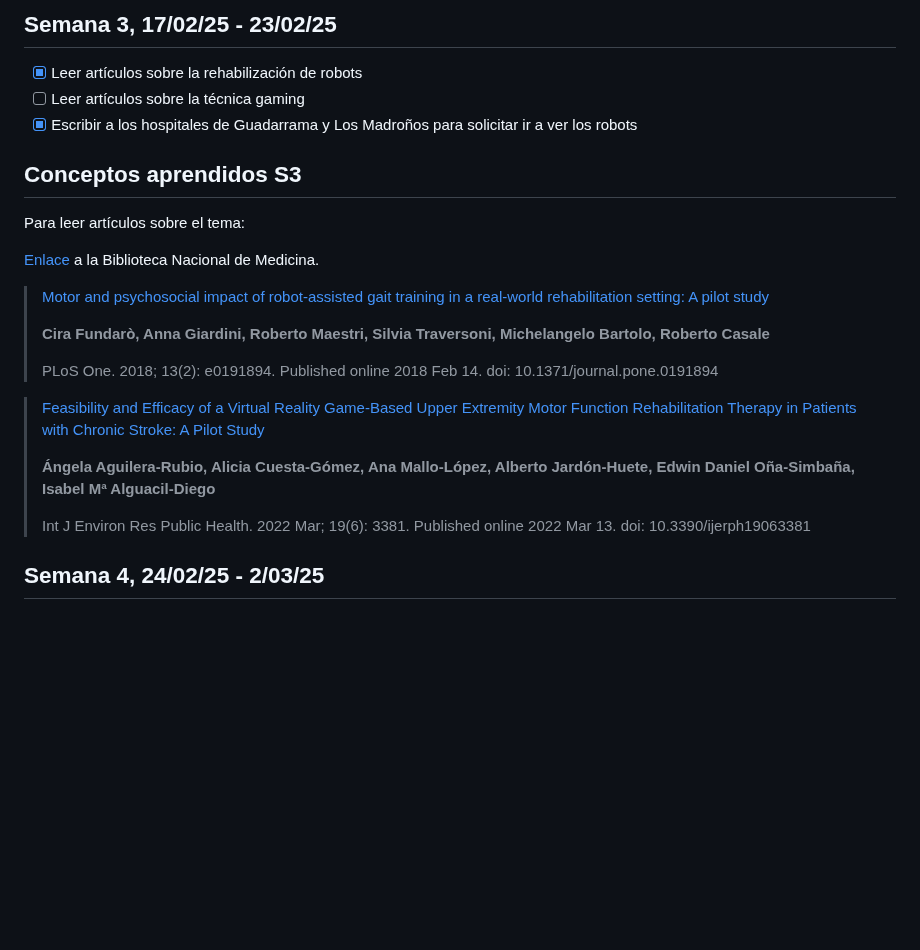
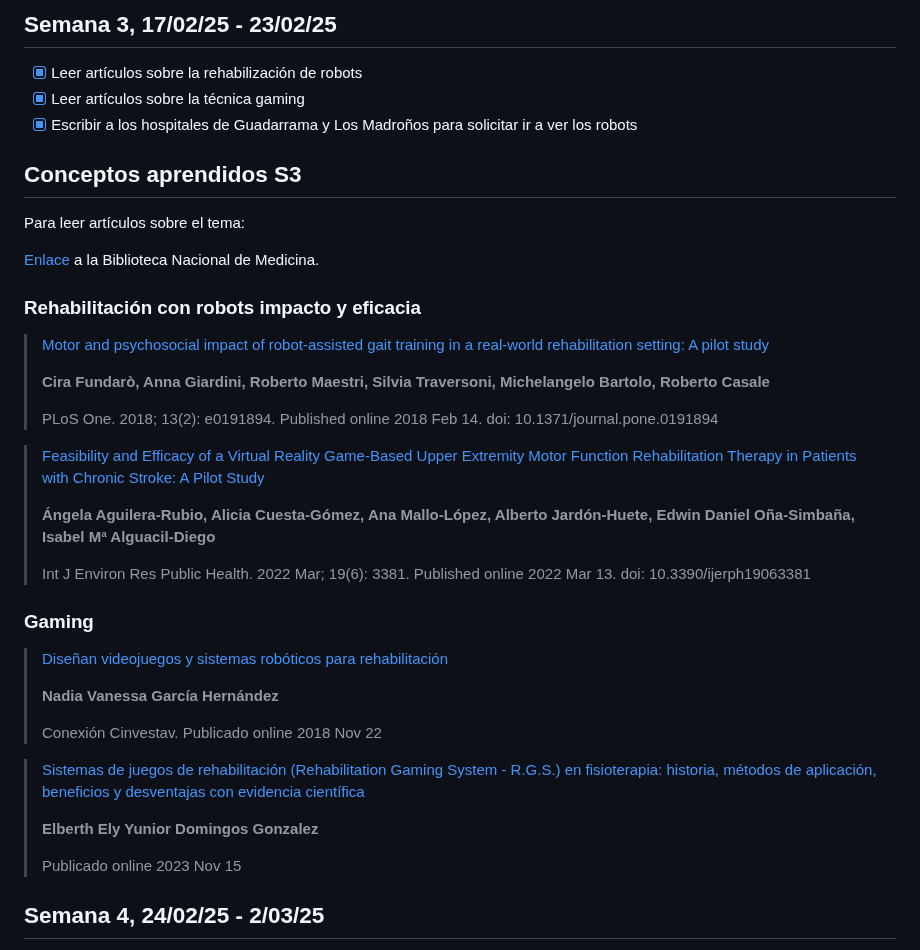
Before and after one commit to sofiaprlsd/TFG, a Markdown page: objetivos/obj_feb.md, the part around the change. Rendered like a GitHub page; blank space fills up the shorter version.

```diff
--- a/objetivos/obj_feb.md
+++ b/objetivos/obj_feb.md
@@ -77,7 +77,7 @@ Beneficios de esta técnica:
 ## Semana 3, 17/02/25 - 23/02/25
 
 - [x] Leer artículos sobre la rehabilización de robots
-- [ ] Leer artículos sobre la técnica gaming
+- [x] Leer artículos sobre la técnica gaming
 - [x] Escribir a los hospitales de Guadarrama y Los Madroños para solicitar ir a ver los robots
 
 ## Conceptos aprendidos S3
@@ -86,17 +86,35 @@ Para leer artículos sobre el tema:
 
 [Enlace](https://www.ncbi.nlm.nih.gov) a la Biblioteca Nacional de Medicina.
 
+### Rehabilitación con robots impacto y eficacia
+
 > [Motor and psychosocial impact of robot-assisted gait training in a real-world rehabilitation setting: A pilot study](https://pmc.ncbi.nlm.nih.gov/articles/PMC5812583/)
 >
 > **Cira Fundarò, Anna Giardini, Roberto Maestri, Silvia Traversoni, Michelangelo Bartolo, Roberto Casale**
 >
 > PLoS One. 2018; 13(2): e0191894. Published online 2018 Feb 14. doi: 10.1371/journal.pone.0191894
 
+
 > [Feasibility and Efficacy of a Virtual Reality Game-Based Upper Extremity Motor Function Rehabilitation Therapy in Patients with Chronic Stroke: A Pilot Study](https://pmc.ncbi.nlm.nih.gov/articles/PMC8948798/)
 >
 > **Ángela Aguilera-Rubio, Alicia Cuesta-Gómez, Ana Mallo-López, Alberto Jardón-Huete, Edwin Daniel Oña-Simbaña, Isabel Mª Alguacil-Diego**
 >
 > Int J Environ Res Public Health. 2022 Mar; 19(6): 3381. Published online 2022 Mar 13. doi: 10.3390/ijerph19063381
+
+### Gaming
+
+> [Diseñan videojuegos y sistemas robóticos para rehabilitación](https://conexion.cinvestav.mx/Publicaciones/dise241an-videojuegos-y-sistemas-rob243ticos-para-rehabilitaci243n)
+>
+> **Nadia Vanessa García Hernández**
+>
+> Conexión Cinvestav. Publicado online 2018 Nov 22
+
+
+> [Sistemas de juegos de rehabilitación (Rehabilitation Gaming System - R.G.S.) en fisioterapia: historia, métodos de aplicación, beneficios y desventajas con evidencia científica](https://www.fisiocampus.com/sistemas-de-juegos-de-rehabilitacion-rehabilitation-gaming-system-rgs-en-fisioterapia-historia-metodos-de-aplicacion-beneficios-y-desventajas-con-evidencia-cientifica)
+>
+> **Elberth Ely Yunior Domingos Gonzalez**
+>
+> Publicado online 2023 Nov 15
 
 
 ## Semana 4, 24/02/25 - 2/03/25
```
